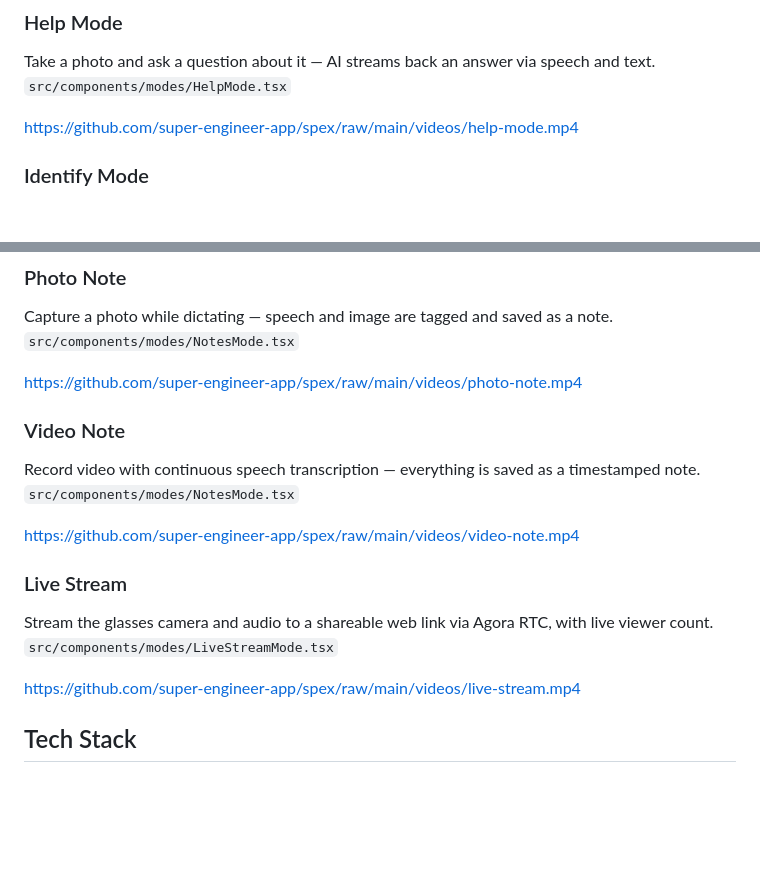
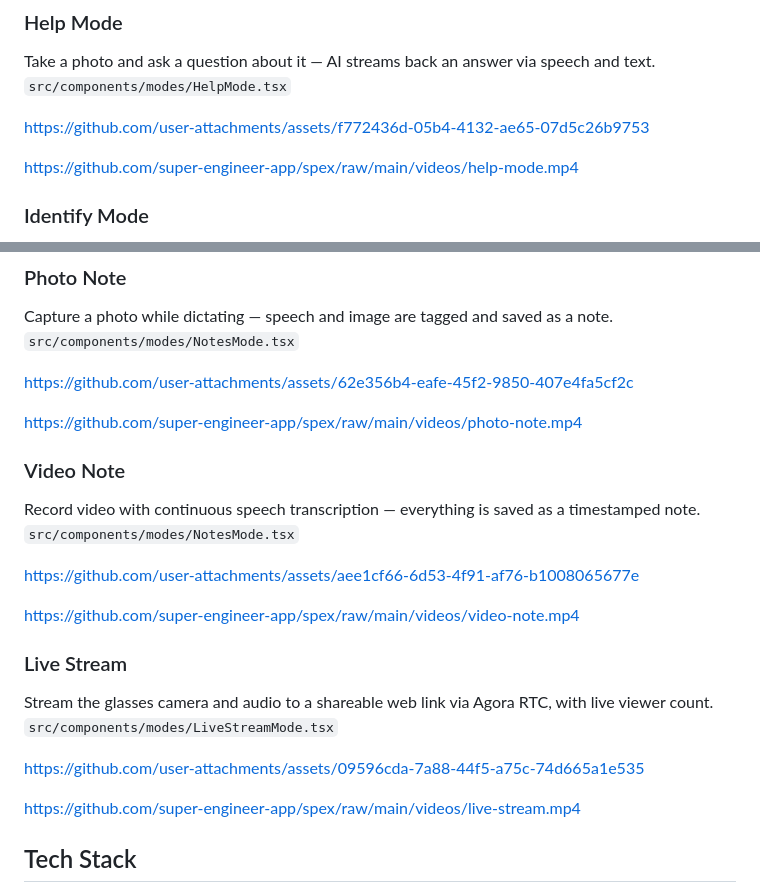
Before and after one commit to super-engineer-app/Super_Spex, a Markdown page: README.md, 2 parts joined by grey strips. Rendered like a GitHub page; blank space fills up the shorter version.

Commit message:
videos uploaded

```diff
--- a/README.md
+++ b/README.md
@@ -18,6 +18,10 @@ Open-sourced by [SuperEngineer](https://github.com/super-engineer-app) to showca
 Take a photo and ask a question about it — AI streams back an answer via speech and text.
 `src/components/modes/HelpMode.tsx`
 
+
+https://github.com/user-attachments/assets/f772436d-05b4-4132-ae65-07d5c26b9753
+
+
 https://github.com/super-engineer-app/spex/raw/main/videos/help-mode.mp4
 
 ### Identify Mode
@@ -34,17 +38,29 @@ https://github.com/super-engineer-app/spex/raw/main/videos/identify-mode.mp4
 Capture a photo while dictating — speech and image are tagged and saved as a note.
 `src/components/modes/NotesMode.tsx`
 
+
+https://github.com/user-attachments/assets/62e356b4-eafe-45f2-9850-407e4fa5cf2c
+
+
 https://github.com/super-engineer-app/spex/raw/main/videos/photo-note.mp4
 
 ### Video Note
 Record video with continuous speech transcription — everything is saved as a timestamped note.
 `src/components/modes/NotesMode.tsx`
 
+
+https://github.com/user-attachments/assets/aee1cf66-6d53-4f91-af76-b1008065677e
+
+
 https://github.com/super-engineer-app/spex/raw/main/videos/video-note.mp4
 
 ### Live Stream
 Stream the glasses camera and audio to a shareable web link via Agora RTC, with live viewer count.
 `src/components/modes/LiveStreamMode.tsx`
+
+
+https://github.com/user-attachments/assets/09596cda-7a88-44f5-a75c-74d665a1e535
+
 
 https://github.com/super-engineer-app/spex/raw/main/videos/live-stream.mp4
 
```
